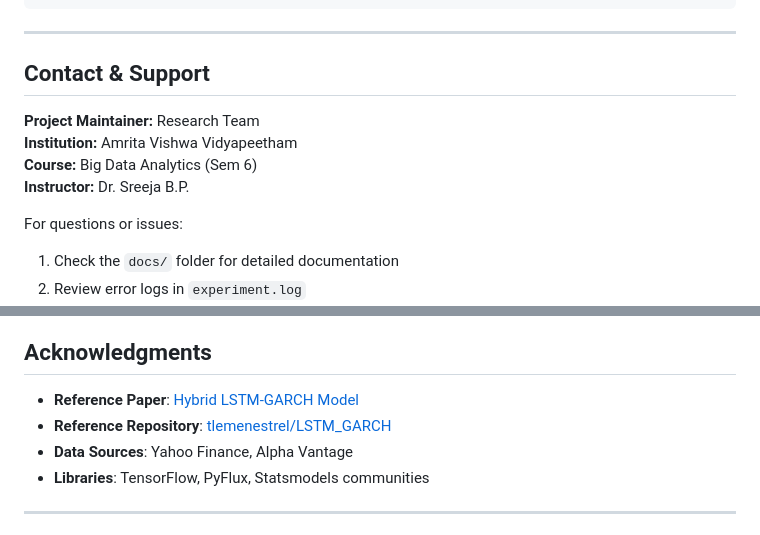
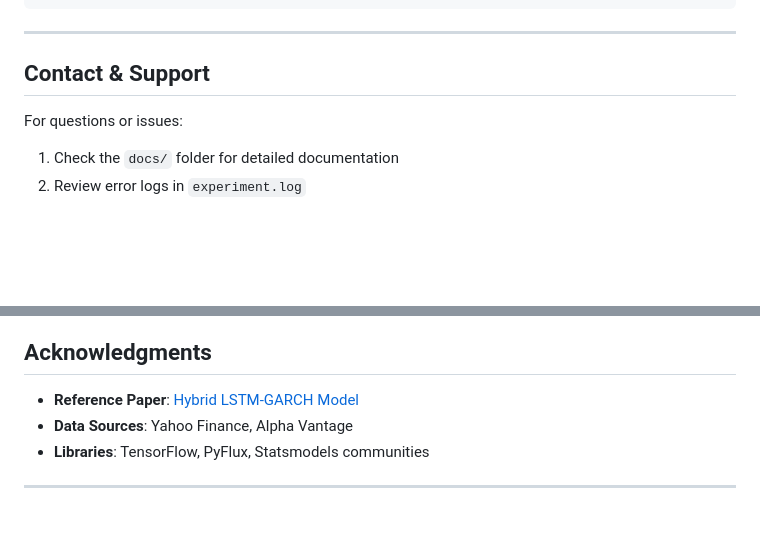
Before and after one commit to naveen-astra/forex-predictor-garch-lstm, a Markdown page: README.md, 2 parts joined by grey strips. Rendered like a GitHub page; blank space fills up the shorter version.

Commit message:
Update  README

```diff
--- a/README.md
+++ b/README.md
@@ -384,10 +384,6 @@ export PYTHONPATH="${PYTHONPATH}:/path/to/forex-project"
 
 ## Contact & Support
 
-**Project Maintainer:** Research Team
-**Institution:** Amrita Vishwa Vidyapeetham
-**Course:** Big Data Analytics (Sem 6)
-**Instructor:** Dr. Sreeja B.P.
 
 For questions or issues:
 1. Check the `docs/` folder for detailed documentation
@@ -405,7 +401,6 @@ This project is licensed under the MIT License - see the LICENSE file for detail
 ## Acknowledgments
 
 - **Reference Paper**: [Hybrid LSTM-GARCH Model](https://www.sciencedirect.com/science/article/pii/S0957417418301416)
-- **Reference Repository**: [tlemenestrel/LSTM_GARCH](https://github.com/tlemenestrel/LSTM_GARCH)
 - **Data Sources**: Yahoo Finance, Alpha Vantage
 - **Libraries**: TensorFlow, PyFlux, Statsmodels communities
 
```
